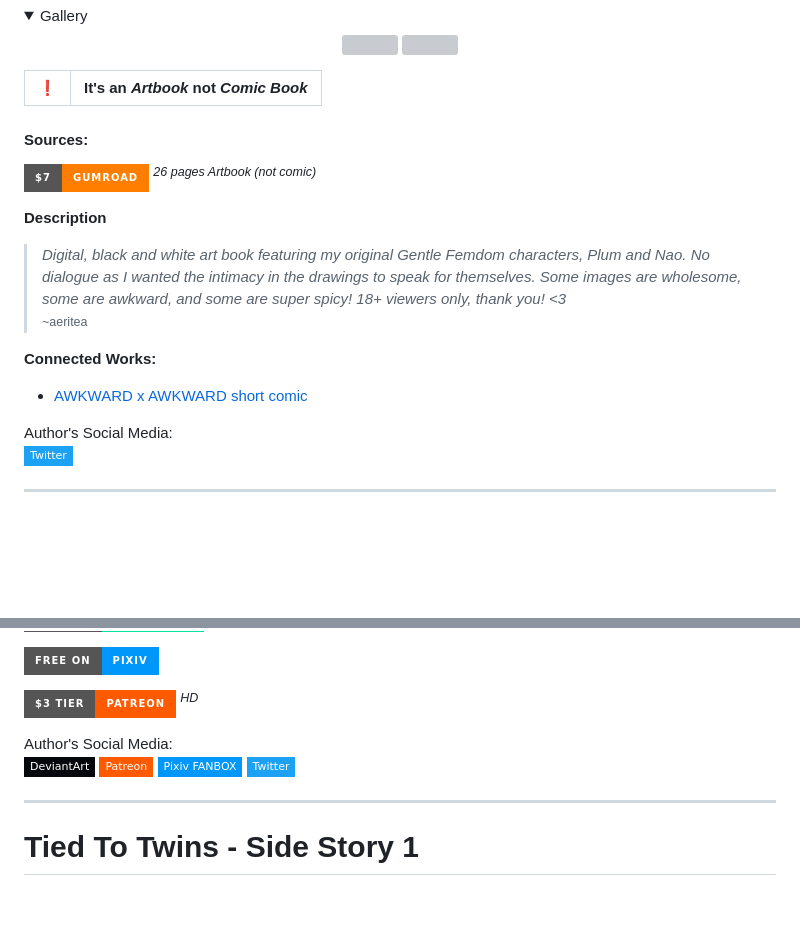
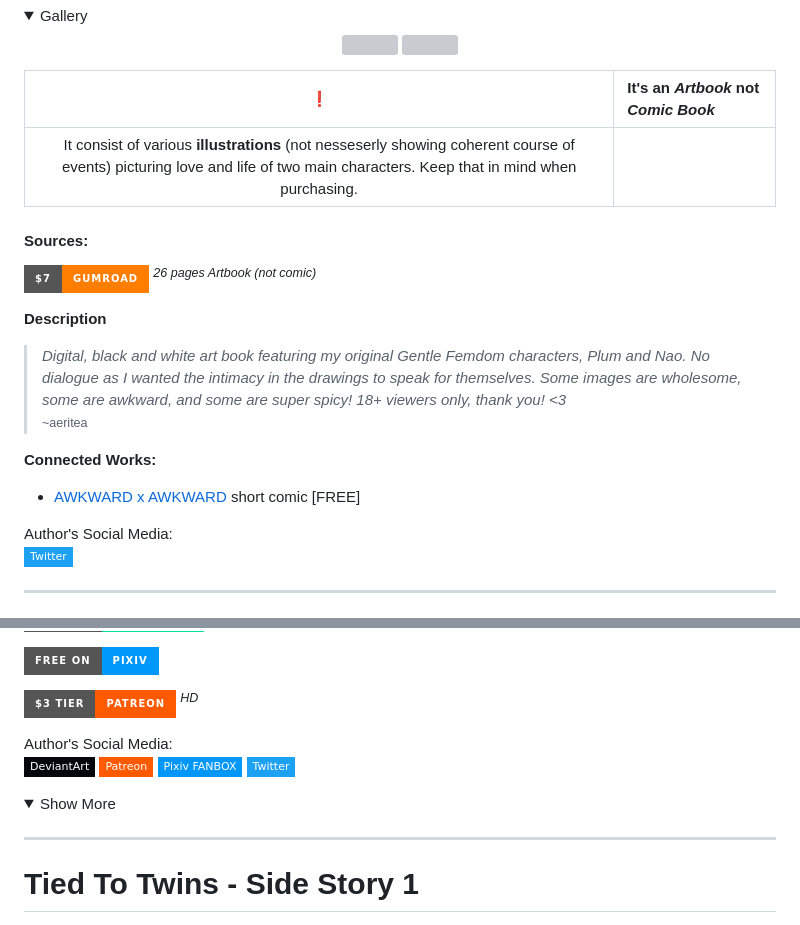
Before and after one commit to wsu808/wsu_cubari, a Markdown page: BDSM.md, 2 parts joined by grey strips. Drawn GitHub-style; folded sections open; badges without logos; blank space fills up the shorter version; grey boxes are pictures that could not be loaded.

```diff
--- a/BDSM.md
+++ b/BDSM.md
@@ -333,6 +333,7 @@ Author’s Social Media:
 
 | ❗ | It's an *Artbook* not *Comic Book* |
 |:----:|:--------------------------------------------------------|
+| It consist of various **illustrations** (not nesseserly showing coherent course of events) picturing love and life of two main characters. Keep that in mind when purchasing.  |
 
 #### Sources:
 [![Buy on Gumroad](https://img.shields.io/badge/$7-Gumroad-FF7E00?logo=gumroad&style=for-the-badge)](https://aeritea.gumroad.com/l/AwkwardXAwkward?layout=profile)
@@ -343,7 +344,7 @@ Author’s Social Media:
 > <small>~aeritea</small>
 
 **Connected Works:**
-+ [AWKWARD x AWKWARD short comic](https://cubari.moe/read/gist/cmF3L3dzdTgwOC93c3VfY3ViYXJpL21hc3Rlci9Cb25kYWdlJTIwU2hvcnRzLmpzb24=/29/1/)
++ [AWKWARD x AWKWARD](https://cubari.moe/read/gist/cmF3L3dzdTgwOC93c3VfY3ViYXJpL21hc3Rlci9Cb25kYWdlJTIwU2hvcnRzLmpzb24=/29/1/) short comic [FREE]
 
 Author's Social Media:
 [![socials:Twitter](https://img.shields.io/badge/Twitter-1DA1F2?logo=twitter&logoColor=white&style=flat-square)](https://www.twitter.com/aeritea)
@@ -391,6 +392,8 @@ Author's Social Media:
 [![sicials:PixivFANBOX](https://img.shields.io/badge/Pixiv_FANBOX-0097FA?logo=pixiv&logoColor=white&style=flat-square)](http://kusujinn.fanbox.cc/)
 [![socials:Twitter](https://img.shields.io/badge/Twitter-1DA1F2?logo=twitter&logoColor=white&style=flat-square)](https://twitter.com/kusujinn)
 
+<details><summary>Show More</summary>
+
 ------------------------------------------------------------------------------------------------------------------------------------
 
 # Tied To Twins - Side Story 1
```
Also changed, not shown: other parts of BDSM.md (+2 -0 lines).
